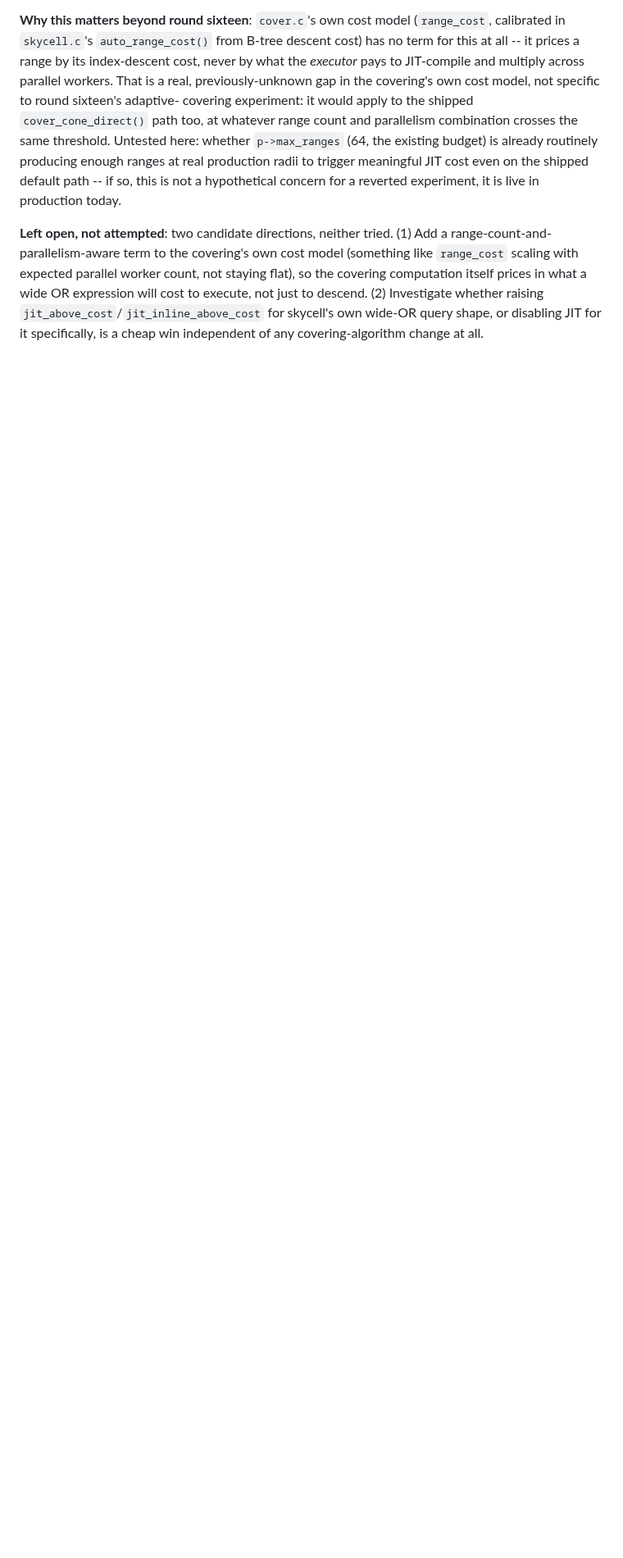
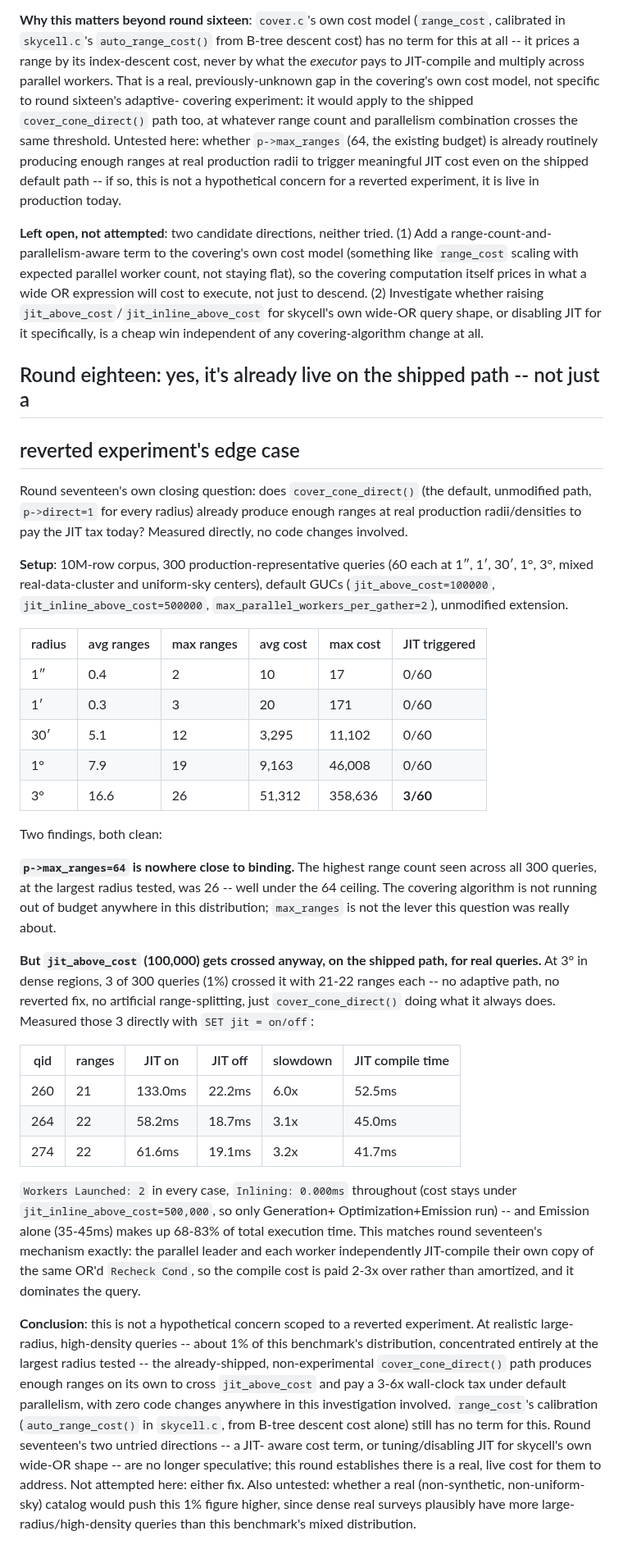
Before and after one commit to jesusjuansalgado/skycell, a Markdown page: GIST_REGION_DESIGN.md, the part around the change. Shown at 82% size. GitHub-like rendering; blank space fills up the shorter version.

```diff
--- a/GIST_REGION_DESIGN.md
+++ b/GIST_REGION_DESIGN.md
@@ -1875,3 +1875,68 @@ what a wide OR expression will cost to execute, not just to descend.
 (2) Investigate whether raising `jit_above_cost`/`jit_inline_above_cost`
 for skycell's own wide-OR query shape, or disabling JIT for it specifically,
 is a cheap win independent of any covering-algorithm change at all.
+
+## Round eighteen: yes, it's already live on the shipped path -- not just a
+## reverted experiment's edge case
+
+Round seventeen's own closing question: does `cover_cone_direct()` (the
+default, unmodified path, `p->direct=1` for every radius) already produce
+enough ranges at real production radii/densities to pay the JIT tax today?
+Measured directly, no code changes involved.
+
+**Setup**: 10M-row corpus, 300 production-representative queries (60 each
+at 1″, 1′, 30′, 1°, 3°, mixed real-data-cluster and uniform-sky centers),
+default GUCs (`jit_above_cost=100000`, `jit_inline_above_cost=500000`,
+`max_parallel_workers_per_gather=2`), unmodified extension.
+
+| radius | avg ranges | max ranges | avg cost | max cost | JIT triggered |
+|---|---|---|---|---|---|
+| 1″ | 0.4 | 2 | 10 | 17 | 0/60 |
+| 1′ | 0.3 | 3 | 20 | 171 | 0/60 |
+| 30′ | 5.1 | 12 | 3,295 | 11,102 | 0/60 |
+| 1° | 7.9 | 19 | 9,163 | 46,008 | 0/60 |
+| 3° | 16.6 | 26 | 51,312 | 358,636 | **3/60** |
+
+Two findings, both clean:
+
+**`p->max_ranges=64` is nowhere close to binding.** The highest range count
+seen across all 300 queries, at the largest radius tested, was 26 -- well
+under the 64 ceiling. The covering algorithm is not running out of budget
+anywhere in this distribution; `max_ranges` is not the lever this question
+was really about.
+
+**But `jit_above_cost` (100,000) gets crossed anyway, on the shipped path,
+for real queries.** At 3° in dense regions, 3 of 300 queries (1%) crossed
+it with 21-22 ranges each -- no adaptive path, no reverted fix, no
+artificial range-splitting, just `cover_cone_direct()` doing what it always
+does. Measured those 3 directly with `SET jit = on/off`:
+
+| qid | ranges | JIT on | JIT off | slowdown | JIT compile time |
+|---|---|---|---|---|---|
+| 260 | 21 | 133.0ms | 22.2ms | 6.0x | 52.5ms |
+| 264 | 22 | 58.2ms | 18.7ms | 3.1x | 45.0ms |
+| 274 | 22 | 61.6ms | 19.1ms | 3.2x | 41.7ms |
+
+`Workers Launched: 2` in every case, `Inlining: 0.000ms` throughout (cost
+stays under `jit_inline_above_cost=500,000`, so only Generation+
+Optimization+Emission run) -- and Emission alone (35-45ms) makes up
+68-83% of total execution time. This matches round seventeen's mechanism
+exactly: the parallel leader and each worker independently JIT-compile
+their own copy of the same OR'd `Recheck Cond`, so the compile cost is
+paid 2-3x over rather than amortized, and it dominates the query.
+
+**Conclusion**: this is not a hypothetical concern scoped to a reverted
+experiment. At realistic large-radius, high-density queries -- about 1% of
+this benchmark's distribution, concentrated entirely at the largest radius
+tested -- the already-shipped, non-experimental `cover_cone_direct()` path
+produces enough ranges on its own to cross `jit_above_cost` and pay a
+3-6x wall-clock tax under default parallelism, with zero code changes
+anywhere in this investigation involved. `range_cost`'s calibration
+(`auto_range_cost()` in `skycell.c`, from B-tree descent cost alone) still
+has no term for this. Round seventeen's two untried directions -- a JIT-
+aware cost term, or tuning/disabling JIT for skycell's own wide-OR shape --
+are no longer speculative; this round establishes there is a real, live
+cost for them to address. Not attempted here: either fix. Also untested:
+whether a real (non-synthetic, non-uniform-sky) catalog would push this
+1% figure higher, since dense real surveys plausibly have more large-
+radius/high-density queries than this benchmark's mixed distribution.
```
Also changed, not shown: SPATIAL_INDEXING_HANDOFF.md (+47 -25 lines).
